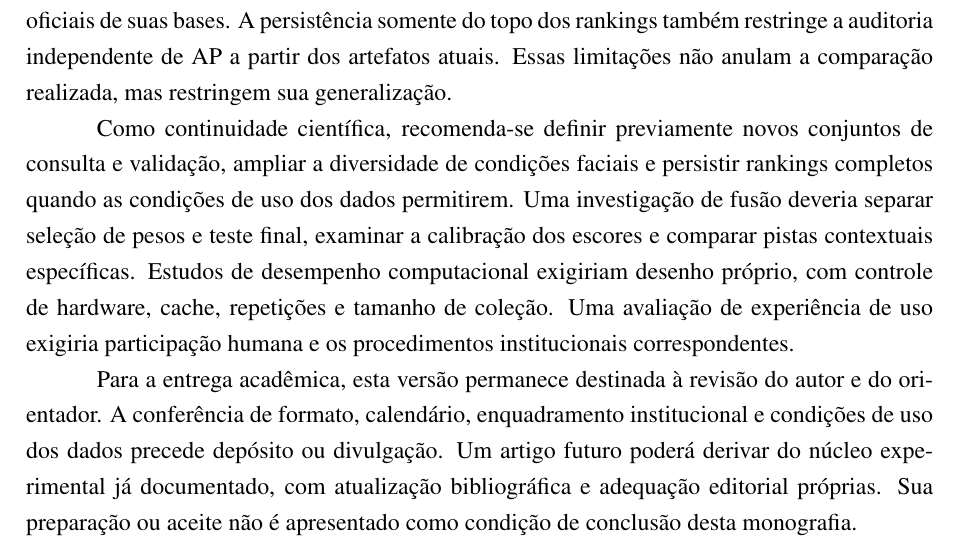
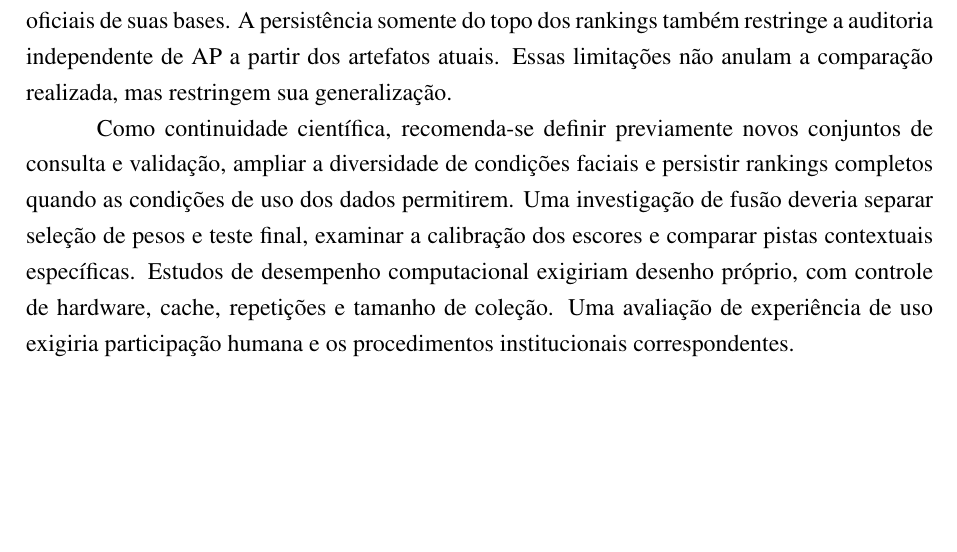
Before and after one commit to Artur-Duarte17/Projeto_de_Pesquisa, a LaTeX document (docs/monografia/main.tex, which reads docs/monografia/capitulos/06_conclusao.tex): part of page 35 of 39, cut so that both start at the same text, the shorter picture padded with empty space. Compiled offline with pdfLaTeX.

Commit message:
Remove texto editorial de revisão da conclusão

```diff
--- a/docs/monografia/capitulos/06_conclusao.tex
+++ b/docs/monografia/capitulos/06_conclusao.tex
@@ -11,5 +11,3 @@ Em relação à proposta inicial, o trabalho realizou um recorte mais específic
 Entre as limitações centrais estão a quantidade reduzida e a dependência das consultas, a seleção condicionada à preparação bem-sucedida, a ausência de calibração independente da fusão e a impossibilidade de verificar separação completa entre dados de pré-treinamento e bases de avaliação. Os resultados auxiliares não usam, em todos os aspectos, os protocolos oficiais de suas bases. A persistência somente do topo dos rankings também restringe a auditoria independente de AP a partir dos artefatos atuais. Essas limitações não anulam a comparação realizada, mas restringem sua generalização.
 
 Como continuidade científica, recomenda-se definir previamente novos conjuntos de consulta e validação, ampliar a diversidade de condições faciais e persistir rankings completos quando as condições de uso dos dados permitirem. Uma investigação de fusão deveria separar seleção de pesos e teste final, examinar a calibração dos escores e comparar pistas contextuais específicas. Estudos de desempenho computacional exigiriam desenho próprio, com controle de hardware, cache, repetições e tamanho de coleção. Uma avaliação de experiência de uso exigiria participação humana e os procedimentos institucionais correspondentes.
-
-Para a entrega acadêmica, esta versão permanece destinada à revisão do autor e do orientador. A conferência de formato, calendário, enquadramento institucional e condições de uso dos dados precede depósito ou divulgação. Um artigo futuro poderá derivar do núcleo experimental já documentado, com atualização bibliográfica e adequação editorial próprias. Sua preparação ou aceite não é apresentado como condição de conclusão desta monografia.
```
